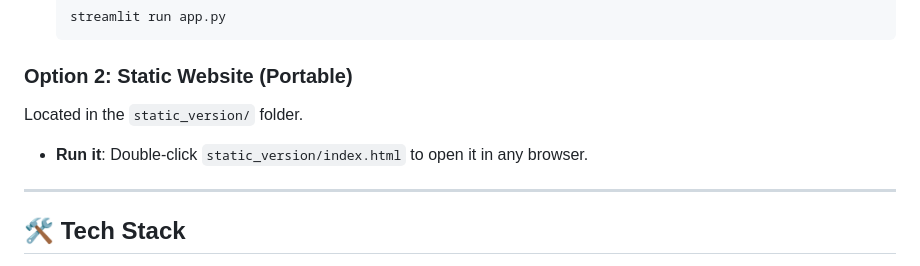
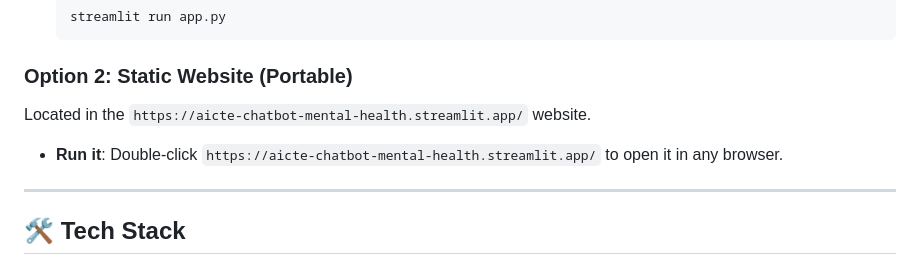
Before and after one commit to rashiii55506/aicte-chatbot-mental-health, a Markdown page: README.md, the part around the change. Rendered like a GitHub page.

````diff
--- a/README.md
+++ b/README.md
@@ -49,8 +49,8 @@ Built with **Streamlit** for a rich, interactive UI.
     ```
 
 ### Option 2: Static Website (Portable)
-Located in the `static_version/` folder.
-- **Run it**: Double-click `static_version/index.html` to open it in any browser.
+Located in the `https://aicte-chatbot-mental-health.streamlit.app/` website.
+- **Run it**: Double-click `https://aicte-chatbot-mental-health.streamlit.app/` to open it in any browser.
 
 ---
 
````
